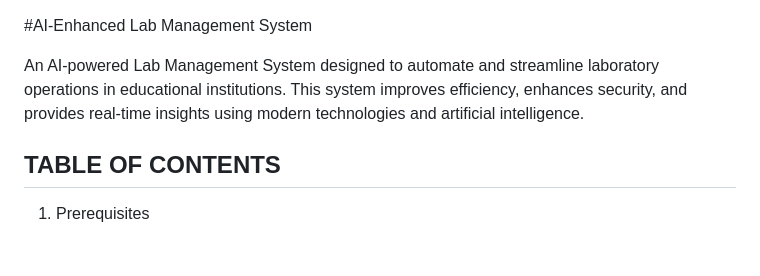
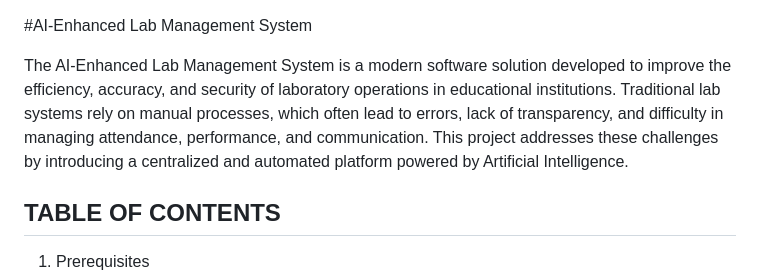
Before and after one commit to chinnu995/lab, a Markdown page: README.md, the part around the change. GitHub-like rendering; blank space fills up the shorter version.

Commit message:
Update README with enhanced project description
Revised project description for clarity and detail.

```diff
--- a/README.md
+++ b/README.md
@@ -1,6 +1,6 @@
 #AI-Enhanced Lab Management System
 
-An AI-powered Lab Management System designed to automate and streamline laboratory operations in educational institutions. This system improves efficiency, enhances security, and provides real-time insights using modern technologies and artificial intelligence.
+The AI-Enhanced Lab Management System is a modern software solution developed to improve the efficiency, accuracy, and security of laboratory operations in educational institutions. Traditional lab systems rely on manual processes, which often lead to errors, lack of transparency, and difficulty in managing attendance, performance, and communication. This project addresses these challenges by introducing a centralized and automated platform powered by Artificial Intelligence.
 
 ## TABLE OF CONTENTS
 1. Prerequisites
```
